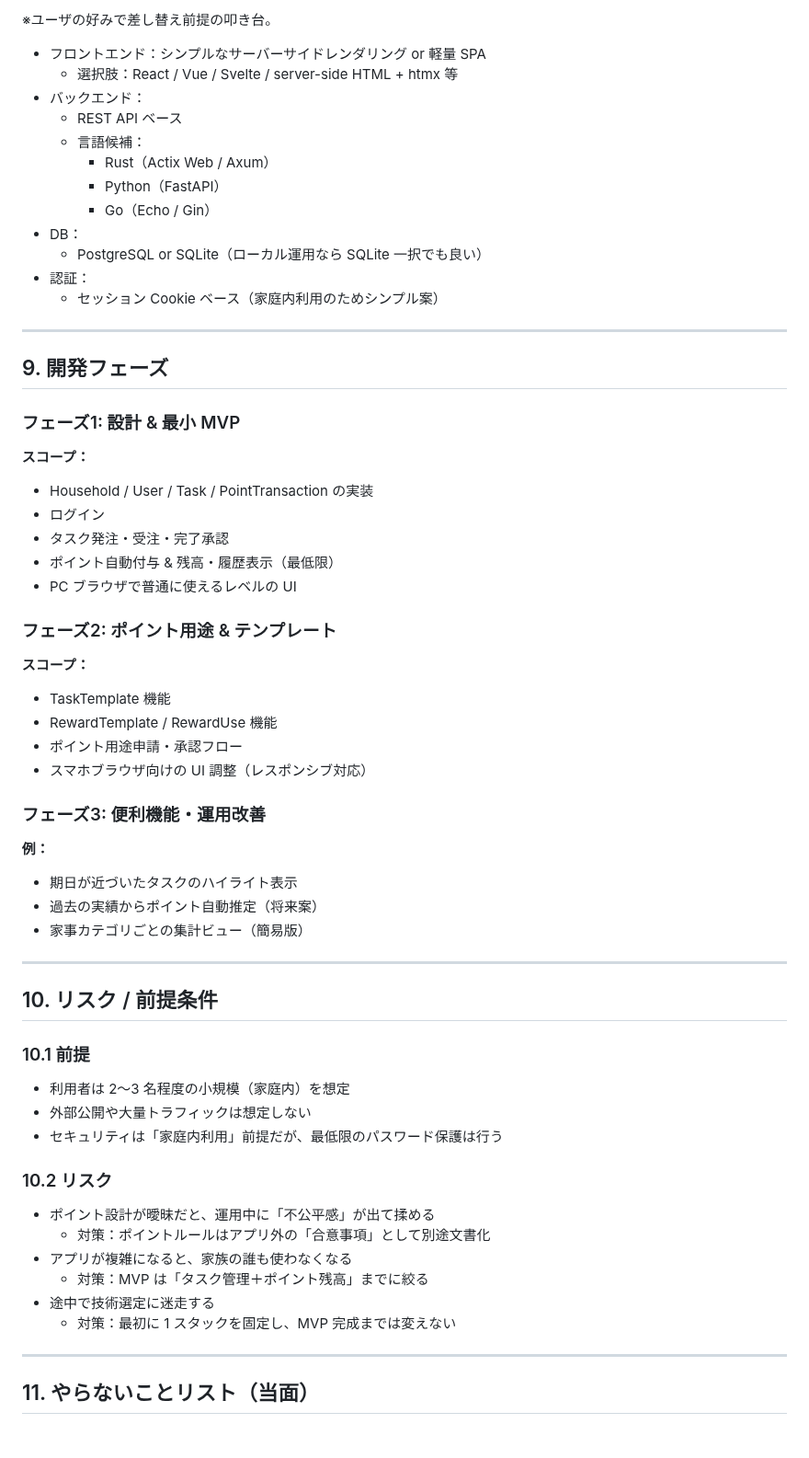
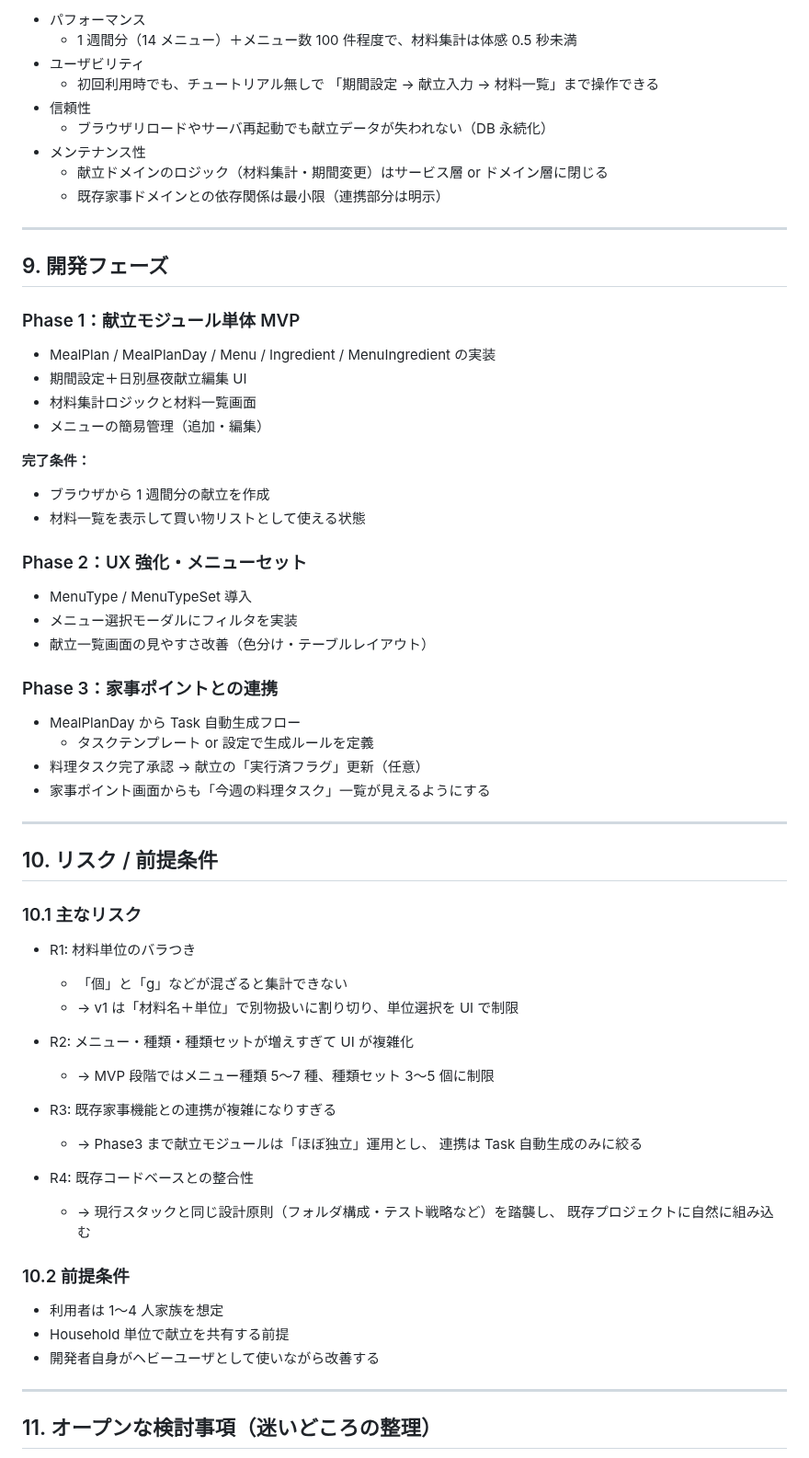
Before and after one commit to ardnico/order_system, a Markdown page: PROJECT_PLAN.md, the part around one of its changes. Shown at 92% size. Rendered like a GitHub page; blank space fills up the shorter version.

```diff
--- a/PROJECT_PLAN.md
+++ b/PROJECT_PLAN.md
@@ -260,70 +330,71 @@
 
-※ユーザの好みで差し替え前提の叩き台。
-
-- フロントエンド：シンプルなサーバーサイドレンダリング or 軽量 SPA
-  - 選択肢：React / Vue / Svelte / server-side HTML + htmx 等
-- バックエンド：
-  - REST API ベース
-  - 言語候補：
-    - Rust（Actix Web / Axum）
-    - Python（FastAPI）
-    - Go（Echo / Gin）
-- DB：
-  - PostgreSQL or SQLite（ローカル運用なら SQLite 一択でも良い）
-- 認証：
-  - セッション Cookie ベース（家庭内利用のためシンプル案）
+- パフォーマンス
+  - 1 週間分（14 メニュー）＋メニュー数 100 件程度で、材料集計は体感 0.5 秒未満
+- ユーザビリティ
+  - 初回利用時でも、チュートリアル無しで
+    「期間設定 → 献立入力 → 材料一覧」まで操作できる
+- 信頼性
+  - ブラウザリロードやサーバ再起動でも献立データが失われない（DB 永続化）
+- メンテナンス性
+  - 献立ドメインのロジック（材料集計・期間変更）はサービス層 or ドメイン層に閉じる
+  - 既存家事ドメインとの依存関係は最小限（連携部分は明示）
 
 ---
 
 ## 9. 開発フェーズ
 
-### フェーズ1: 設計 & 最小 MVP
+### Phase 1：献立モジュール単体 MVP
 
-**スコープ：**
+- MealPlan / MealPlanDay / Menu / Ingredient / MenuIngredient の実装
+- 期間設定＋日別昼夜献立編集 UI
+- 材料集計ロジックと材料一覧画面
+- メニューの簡易管理（追加・編集）
 
-- Household / User / Task / PointTransaction の実装
-- ログイン
-- タスク発注・受注・完了承認
-- ポイント自動付与 & 残高・履歴表示（最低限）
-- PC ブラウザで普通に使えるレベルの UI
+**完了条件：**
+- ブラウザから 1 週間分の献立を作成
+- 材料一覧を表示して買い物リストとして使える状態
 
-### フェーズ2: ポイント用途 & テンプレート
+### Phase 2：UX 強化・メニューセット
 
-**スコープ：**
+- MenuType / MenuTypeSet 導入
+- メニュー選択モーダルにフィルタを実装
+- 献立一覧画面の見やすさ改善（色分け・テーブルレイアウト）
 
-- TaskTemplate 機能
-- RewardTemplate / RewardUse 機能
-- ポイント用途申請・承認フロー
-- スマホブラウザ向けの UI 調整（レスポンシブ対応）
+### Phase 3：家事ポイントとの連携
 
-### フェーズ3: 便利機能・運用改善
-
-**例：**
-
-- 期日が近づいたタスクのハイライト表示
-- 過去の実績からポイント自動推定（将来案）
-- 家事カテゴリごとの集計ビュー（簡易版）
+- MealPlanDay から Task 自動生成フロー
+  - タスクテンプレート or 設定で生成ルールを定義
+- 料理タスク完了承認 → 献立の「実行済フラグ」更新（任意）
+- 家事ポイント画面からも「今週の料理タスク」一覧が見えるようにする
 
 ---
 
 ## 10. リスク / 前提条件
 
-### 10.1 前提
+### 10.1 主なリスク
 
-- 利用者は 2〜3 名程度の小規模（家庭内）を想定
-- 外部公開や大量トラフィックは想定しない
-- セキュリティは「家庭内利用」前提だが、最低限のパスワード保護は行う
+- R1: 材料単位のバラつき
+  - 「個」と「g」などが混ざると集計できない
+  - → v1 は「材料名＋単位」で別物扱いに割り切り、単位選択を UI で制限
 
-### 10.2 リスク
+- R2: メニュー・種類・種類セットが増えすぎて UI が複雑化
+  - → MVP 段階ではメニュー種類 5〜7 種、種類セット 3〜5 個に制限
 
-- ポイント設計が曖昧だと、運用中に「不公平感」が出て揉める
-  - 対策：ポイントルールはアプリ外の「合意事項」として別途文書化
-- アプリが複雑になると、家族の誰も使わなくなる
-  - 対策：MVP は「タスク管理＋ポイント残高」までに絞る
-- 途中で技術選定に迷走する
-  - 対策：最初に 1 スタックを固定し、MVP 完成までは変えない
+- R3: 既存家事機能との連携が複雑になりすぎる
+  - → Phase3 まで献立モジュールは「ほぼ独立」運用とし、
+    連携は Task 自動生成のみに絞る
+
+- R4: 既存コードベースとの整合性
+  - → 現行スタックと同じ設計原則（フォルダ構成・テスト戦略など）を踏襲し、
+    既存プロジェクトに自然に組み込む
+
+### 10.2 前提条件
+
+- 利用者は 1〜4 人家族を想定
+- Household 単位で献立を共有する前提
+- 開発者自身がヘビーユーザとして使いながら改善する
 
 ---
 
-## 11. やらないことリスト（当面）
+## 11. オープンな検討事項（迷いどころの整理）
 
```
Also changed, not shown: other parts of PROJECT_PLAN.md (+295 -215 lines).
